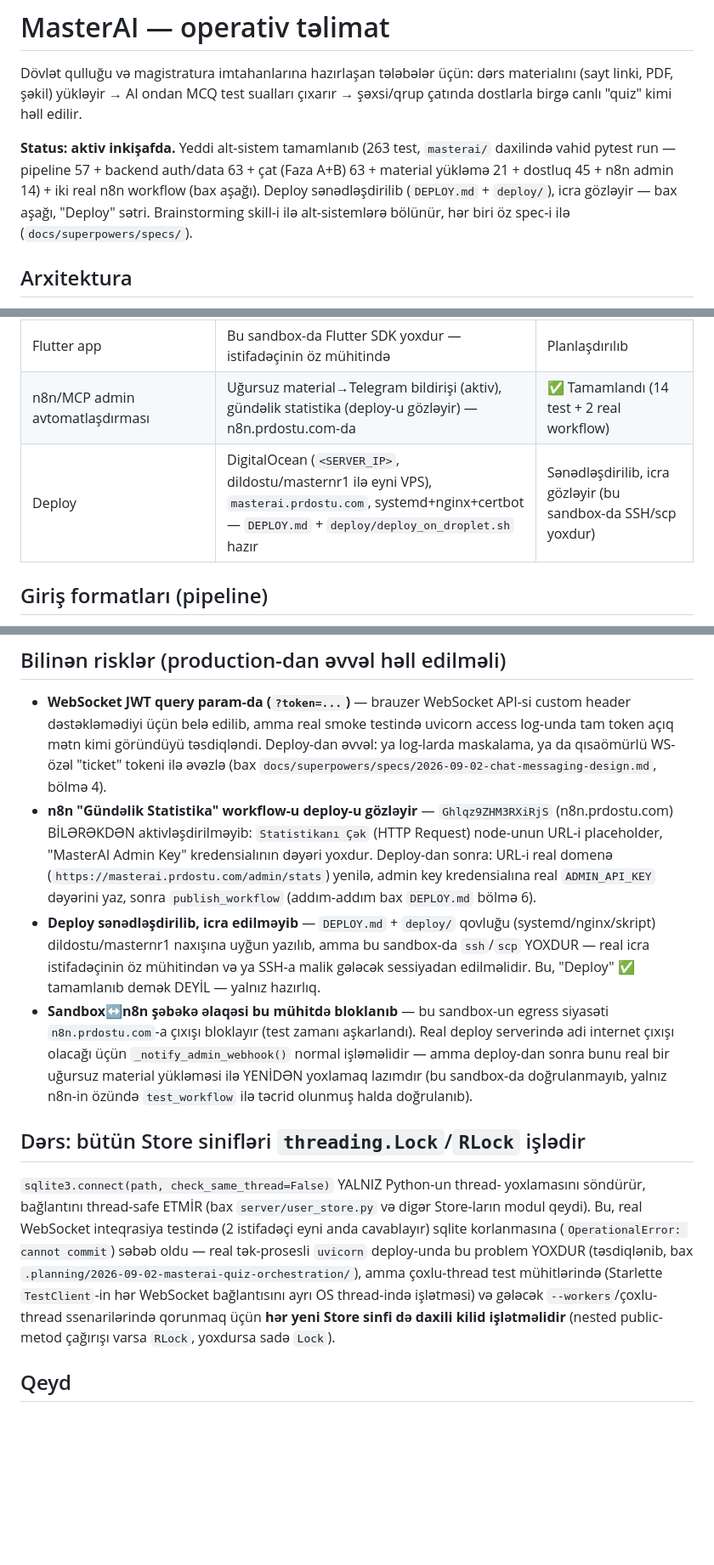
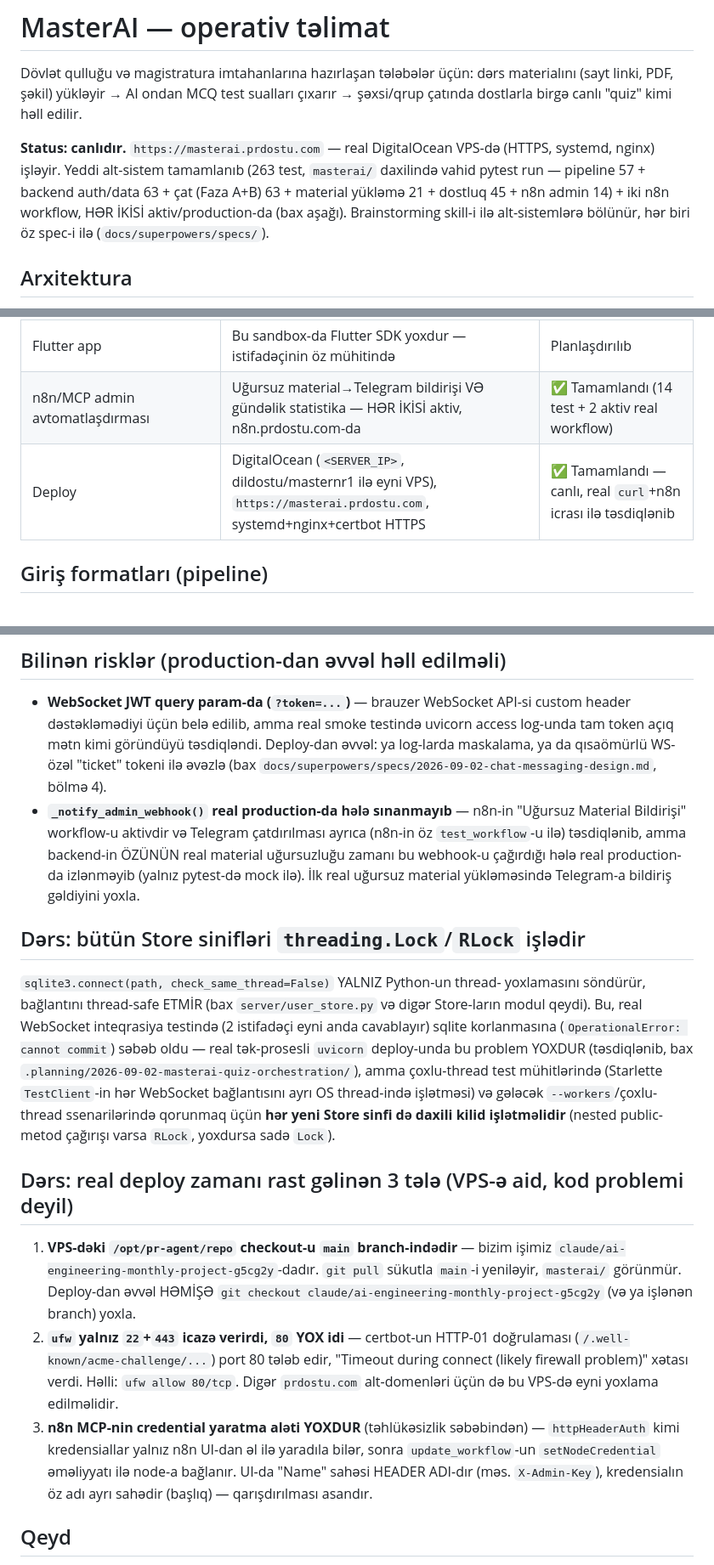
Before and after one commit to Alihuseyn-ibrahimov/masterai, a Markdown page: CLAUDE.md, 3 parts joined by grey strips. Shown at 85% size. Rendered like a GitHub page; blank space fills up the shorter version.

Commit message:
MasterAI: canlı deploy tamamlandı — https://masterai.prdostu.com
İstifadəçi öz terminalından DEPLOY.md-ni icra etdi (addım-addım
rəhbərlik edildi): git branch qarışıqlığı, GitHub PAT icazə problemi,
ufw-da port 80 bağlı olması (certbot üçün) düzəldildi. Backend HTTPS-də
canlıdır. n8n-in hər iki workflow-u (uğursuz material bildirişi +
gündəlik statistika) real icra ilə (Telegram-a çatdırılma daxil,
istifadəçi tərəfindən mənbədən təsdiqlənib) aktivləşdirildi.
masterai/CLAUDE.md-yə real deploy-un 3 tələsi sənədləşdirildi.

Co-Authored-By: Claude Sonnet 5 <noreply@anthropic.com>
Claude-Session: https://claude.ai/code/session_01Sd29BoUotnPNpCN4EGKhU2

```diff
--- a/CLAUDE.md
+++ b/CLAUDE.md
@@ -4,13 +4,13 @@ Dövlət qulluğu və magistratura imtahanlarına hazırlaşan tələbələr ü
 materialını (sayt linki, PDF, şəkil) yükləyir → AI ondan MCQ test sualları
 çıxarır → şəxsi/qrup çatında dostlarla birgə canlı "quiz" kimi həll edilir.
 
-**Status: aktiv inkişafda.** Yeddi alt-sistem tamamlanıb (263 test,
-`masterai/` daxilində vahid pytest run — pipeline 57 + backend auth/data
-63 + çat (Faza A+B) 63 + material yükləmə 21 + dostluq 45 + n8n admin
-14) + iki real n8n workflow (bax aşağı). Deploy sənədləşdirilib
-(`DEPLOY.md` + `deploy/`), icra gözləyir — bax aşağı, "Deploy" sətri.
-Brainstorming skill-i ilə alt-sistemlərə bölünür, hər biri öz spec-i ilə
-(`docs/superpowers/specs/`).
+**Status: canlıdır.** `https://masterai.prdostu.com` — real DigitalOcean
+VPS-də (HTTPS, systemd, nginx) işləyir. Yeddi alt-sistem tamamlanıb (263
+test, `masterai/` daxilində vahid pytest run — pipeline 57 + backend
+auth/data 63 + çat (Faza A+B) 63 + material yükləmə 21 + dostluq 45 +
+n8n admin 14) + iki n8n workflow, HƏR İKİSİ aktiv/production-da (bax
+aşağı). Brainstorming skill-i ilə alt-sistemlərə bölünür, hər biri öz
+spec-i ilə (`docs/superpowers/specs/`).
 
 ## Arxitektura
 
@@ -28,8 +28,8 @@ zənciri). `pipeline/` və `server/` eyni `masterai/` kök venv-ini paylaşır
 | Dostluq/sosial qraf endpoint-ləri | `POST/GET /friends/requests`, accept/decline/cancel, `GET /friends`, unfriend. `POST /chats` (direct) dostluq şərtinə bağlıdır | ✅ Tamamlandı (45 test) |
 | Material yükləmə endpoint-i | `POST/GET /chats/{id}/materials`, `asyncio.to_thread` ilə fon emalı (pipeline→sual+sistem mesajı) | ✅ Tamamlandı (21 test) |
 | Flutter app | Bu sandbox-da Flutter SDK yoxdur — istifadəçinin öz mühitində | Planlaşdırılıb |
-| n8n/MCP admin avtomatlaşdırması | Uğursuz material→Telegram bildirişi (aktiv), gündəlik statistika (deploy-u gözləyir) — n8n.prdostu.com-da | ✅ Tamamlandı (14 test + 2 real workflow) |
-| Deploy | DigitalOcean (`<SERVER_IP>`, dildostu/masternr1 ilə eyni VPS), `masterai.prdostu.com`, systemd+nginx+certbot — `DEPLOY.md` + `deploy/deploy_on_droplet.sh` hazır | Sənədləşdirilib, icra gözləyir (bu sandbox-da SSH/scp yoxdur) |
+| n8n/MCP admin avtomatlaşdırması | Uğursuz material→Telegram bildirişi VƏ gündəlik statistika — HƏR İKİSİ aktiv, n8n.prdostu.com-da | ✅ Tamamlandı (14 test + 2 aktiv real workflow) |
+| Deploy | DigitalOcean (`<SERVER_IP>`, dildostu/masternr1 ilə eyni VPS), `https://masterai.prdostu.com`, systemd+nginx+certbot HTTPS | ✅ Tamamlandı — canlı, real `curl`+n8n icrası ilə təsdiqlənib |
 
 ## Giriş formatları (pipeline)
 
@@ -46,25 +46,13 @@ Sistemimiz üç növ materialı dəstəkləyir:
   təsdiqləndi. Deploy-dan əvvəl: ya log-larda maskalama, ya da qısaömürlü
   WS-özəl "ticket" tokeni ilə əvəzlə (bax
   `docs/superpowers/specs/2026-09-02-chat-messaging-design.md`, bölmə 4).
-- **n8n "Gündəlik Statistika" workflow-u deploy-u gözləyir** —
-  `Ghlqz9ZHM3RXiRjS` (n8n.prdostu.com) BİLƏRƏKDƏN aktivləşdirilməyib:
-  `Statistikanı Çək` (HTTP Request) node-unun URL-i placeholder,
-  "MasterAI Admin Key" kredensialının dəyəri yoxdur. Deploy-dan sonra:
-  URL-i real domenə (`https://masterai.prdostu.com/admin/stats`) yenilə,
-  admin key kredensialına real `ADMIN_API_KEY` dəyərini yaz, sonra
-  `publish_workflow` (addım-addım bax `DEPLOY.md` bölmə 6).
-- **Deploy sənədləşdirilib, icra edilməyib** — `DEPLOY.md` + `deploy/`
-  qovluğu (systemd/nginx/skript) dildostu/masternr1 naxışına uyğun
-  yazılıb, amma bu sandbox-da `ssh`/`scp` YOXDUR — real icra
-  istifadəçinin öz mühitindən və ya SSH-a malik gələcək sessiyadan
-  edilməlidir. Bu, "Deploy" ✅ tamamlanıb demək DEYİL — yalnız hazırlıq.
-- **Sandbox↔n8n şəbəkə əlaqəsi bu mühitdə bloklanıb** — bu sandbox-un
-  egress siyasəti `n8n.prdostu.com`-a çıxışı bloklayır (test zamanı
-  aşkarlandı). Real deploy serverində adi internet çıxışı olacağı üçün
-  `_notify_admin_webhook()` normal işləməlidir — amma deploy-dan sonra
-  bunu real bir uğursuz material yükləməsi ilə YENİDƏN yoxlamaq lazımdır
-  (bu sandbox-da doğrulanmayıb, yalnız n8n-in özündə `test_workflow`
-  ilə təcrid olunmuş halda doğrulanıb).
+- **`_notify_admin_webhook()` real production-da hələ sınanmayıb** —
+  n8n-in "Uğursuz Material Bildirişi" workflow-u aktivdir və Telegram
+  çatdırılması ayrıca (n8n-in öz `test_workflow`-u ilə) təsdiqlənib, amma
+  backend-in ÖZÜNÜN real material uğursuzluğu zamanı bu webhook-u
+  çağırdığı hələ real production-da izlənməyib (yalnız pytest-də mock
+  ilə). İlk real uğursuz material yükləməsində Telegram-a bildiriş
+  gəldiyini yoxla.
 
 ## Dərs: bütün Store sinifləri `threading.Lock`/`RLock` işlədir
 
@@ -81,6 +69,25 @@ ssenarilərində qorunmaq üçün **hər yeni Store sinfi də daxili kilid
 işlətməlidir** (nested public-metod çağırışı varsa `RLock`, yoxdursa
 sadə `Lock`).
 
+## Dərs: real deploy zamanı rast gəlinən 3 tələ (VPS-ə aid, kod problemi deyil)
+
+1. **VPS-dəki `/opt/pr-agent/repo` checkout-u `main` branch-indədir** —
+   bizim işimiz `claude/ai-engineering-monthly-project-g5cg2y`-dadır.
+   `git pull` sükutla `main`-i yeniləyir, `masterai/` görünmür. Deploy-dan
+   əvvəl HƏMİŞƏ `git checkout claude/ai-engineering-monthly-project-g5cg2y`
+   (və ya işlənən branch) yoxla.
+2. **`ufw` yalnız `22`+`443` icazə verirdi, `80` YOX idi** — certbot-un
+   HTTP-01 doğrulaması (`/.well-known/acme-challenge/...`) port 80
+   tələb edir, "Timeout during connect (likely firewall problem)" xətası
+   verdi. Həlli: `ufw allow 80/tcp`. Digər `prdostu.com` alt-domenləri
+   üçün də bu VPS-də eyni yoxlama edilməlidir.
+3. **n8n MCP-nin credential yaratma aləti YOXDUR** (təhlükəsizlik
+   səbəbindən) — `httpHeaderAuth` kimi kredensiallar yalnız n8n UI-dan
+   əl ilə yaradıla bilər, sonra `update_workflow`-un `setNodeCredential`
+   əməliyyatı ilə node-a bağlanır. UI-da "Name" sahəsi HEADER ADI-dır
+   (məs. `X-Admin-Key`), kredensialın öz adı ayrı sahədir (başlıq) —
+   qarışdırılması asandır.
+
 ## Qeyd
 
 Ad seçimi ilə bağlı: repoda `masternr1/` (Master NR 1 tədris mərkəzi üçün AI
```
